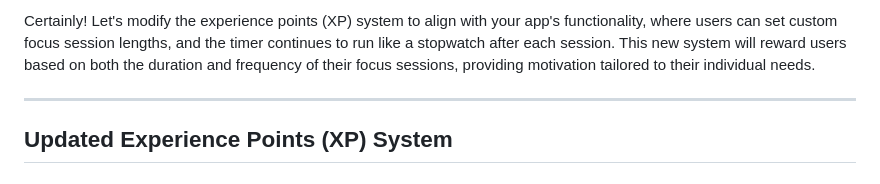
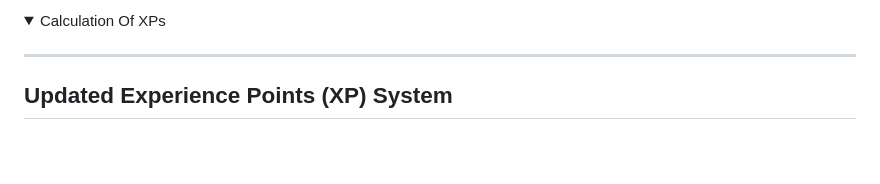
Before and after one commit to mrpmohiburrahman/Obsidian-Focus-ADHD-Timer, a Markdown page: README.md, the part around one of its changes. GitHub-like rendering; folded sections open; blank space fills up the shorter version.

```diff
--- a/README.md
+++ b/README.md
@@ -1,4 +1,6 @@
-Certainly! Let's modify the experience points (XP) system to align with your app's functionality, where users can set custom focus session lengths, and the timer continues to run like a stopwatch after each session. This new system will reward users based on both the duration and frequency of their focus sessions, providing motivation tailored to their individual needs.
+
+<details>
+<summary> Calculation Of XPs</summary>
 
 ---
 
```
Also changed, not shown: other parts of README.md (+1 -44 lines).
